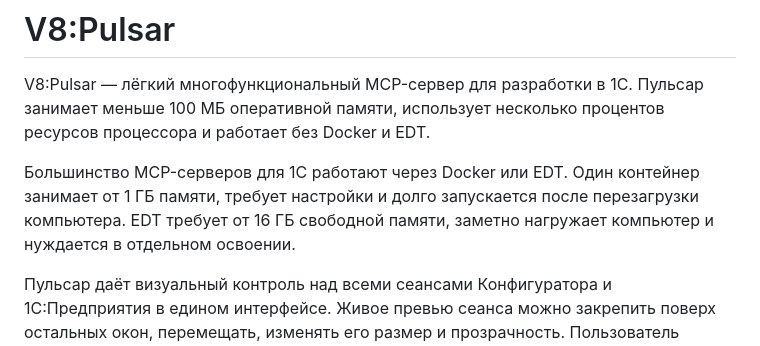
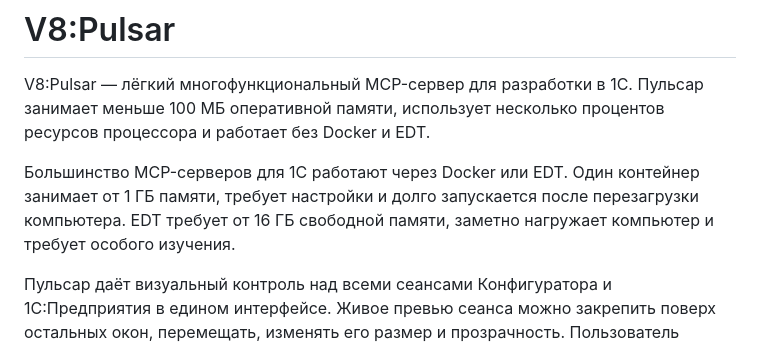
Before and after one commit to V8-Software/pulsar, a Markdown page: README.md, the part around the change. Drawn GitHub-style.

```diff
--- a/README.md
+++ b/README.md
@@ -2,7 +2,7 @@
 
 V8:Pulsar — лёгкий многофункциональный MCP-сервер для разработки в 1С. Пульсар занимает меньше 100 МБ оперативной памяти, использует несколько процентов ресурсов процессора и работает без Docker и EDT.
 
-Большинство MCP-серверов для 1С работают через Docker или EDT. Один контейнер занимает от 1 ГБ памяти, требует настройки и долго запускается после перезагрузки компьютера. EDT требует от 16 ГБ свободной памяти, заметно нагружает компьютер и нуждается в отдельном освоении.
+Большинство MCP-серверов для 1С работают через Docker или EDT. Один контейнер занимает от 1 ГБ памяти, требует настройки и долго запускается после перезагрузки компьютера. EDT требует от 16 ГБ свободной памяти, заметно нагружает компьютер и требует особого изучения.
 
 Пульсар даёт визуальный контроль над всеми сеансами Конфигуратора и 1С:Предприятия в едином интерфейсе. Живое превью сеанса можно закрепить поверх остальных окон, перемещать, изменять его размер и прозрачность. Пользователь одновременно наблюдает за работой агента и управляемым приложением.
 
```
